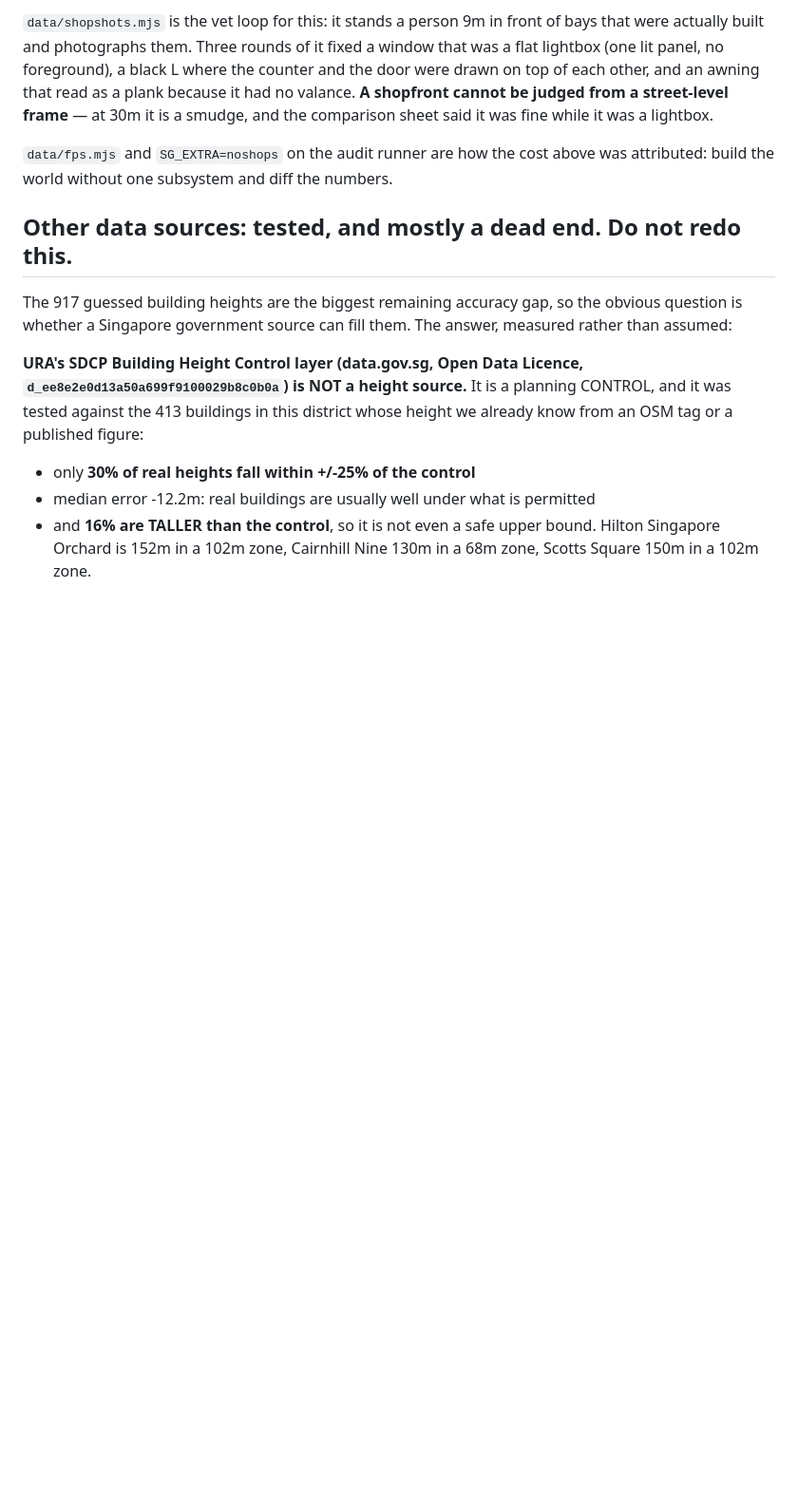
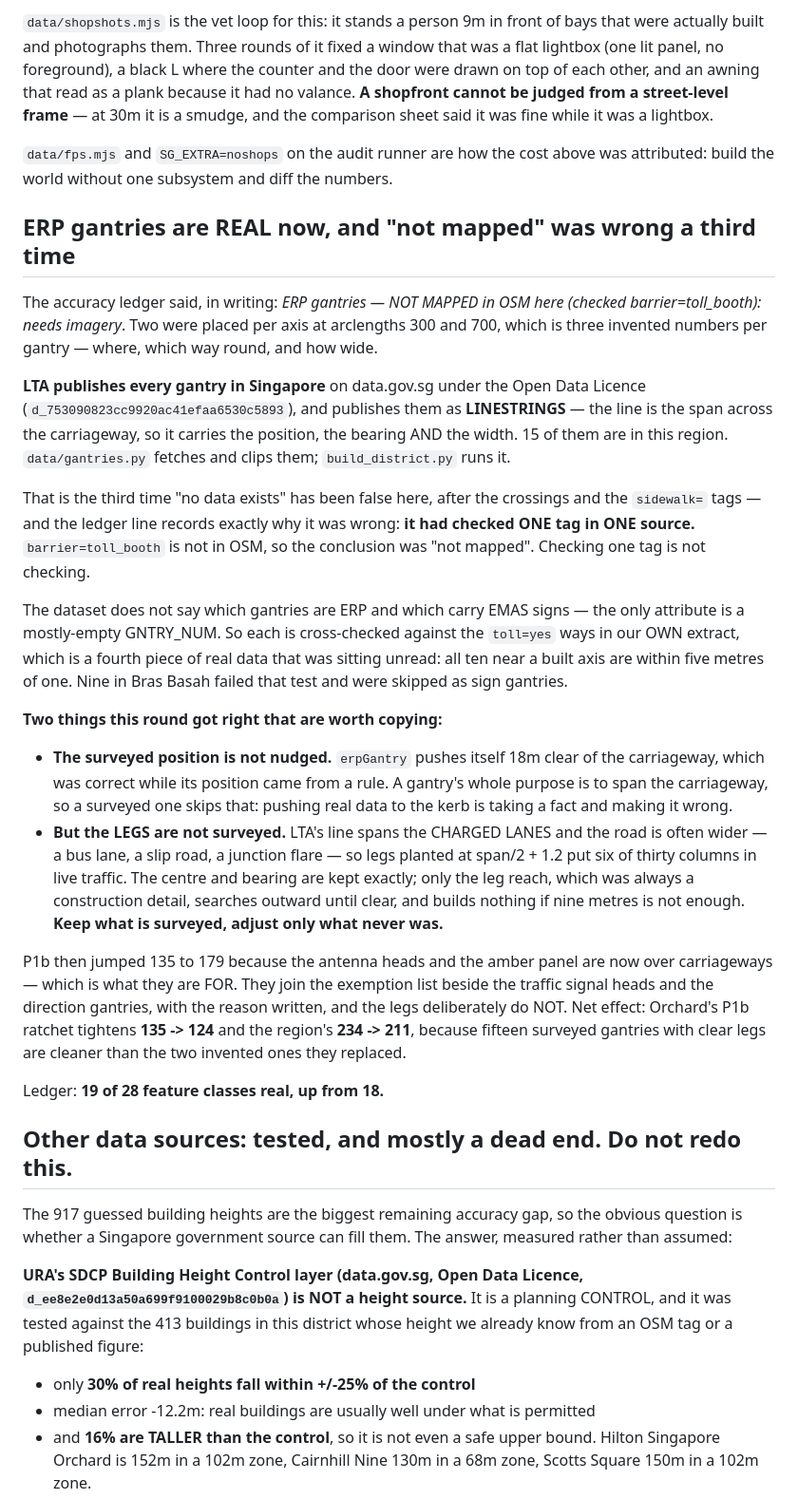
Before and after one commit to adamdegoat/singaporeproject, a Markdown page: NEXT.md, the part around the change. Shown at 95% size. Drawn GitHub-style; blank space fills up the shorter version.

Commit message:
notes: the ERP gantry round
Co-Authored-By: Claude Opus 5 (1M context) <noreply@anthropic.com>
Claude-Session: https://claude.ai/code/session_01Mhgsjr7jBw38moC6jvzXYv

```diff
--- a/NEXT.md
+++ b/NEXT.md
@@ -138,6 +138,52 @@ was fine while it was a lightbox.
 
 `data/fps.mjs` and `SG_EXTRA=noshops` on the audit runner are how the cost above
 was attributed: build the world without one subsystem and diff the numbers.
+
+## ERP gantries are REAL now, and "not mapped" was wrong a third time
+
+The accuracy ledger said, in writing: *ERP gantries — NOT MAPPED in OSM here
+(checked barrier=toll_booth): needs imagery*. Two were placed per axis at
+arclengths 300 and 700, which is three invented numbers per gantry — where, which
+way round, and how wide.
+
+**LTA publishes every gantry in Singapore** on data.gov.sg under the Open Data
+Licence (`d_753090823cc9920ac41efaa6530c5893`), and publishes them as
+**LINESTRINGS** — the line is the span across the carriageway, so it carries the
+position, the bearing AND the width. 15 of them are in this region.
+`data/gantries.py` fetches and clips them; `build_district.py` runs it.
+
+That is the third time "no data exists" has been false here, after the crossings
+and the `sidewalk=` tags — and the ledger line records exactly why it was wrong:
+**it had checked ONE tag in ONE source.** `barrier=toll_booth` is not in OSM, so
+the conclusion was "not mapped". Checking one tag is not checking.
+
+The dataset does not say which gantries are ERP and which carry EMAS signs — the
+only attribute is a mostly-empty GNTRY_NUM. So each is cross-checked against the
+`toll=yes` ways in our OWN extract, which is a fourth piece of real data that was
+sitting unread: all ten near a built axis are within five metres of one. Nine in
+Bras Basah failed that test and were skipped as sign gantries.
+
+**Two things this round got right that are worth copying:**
+
+- **The surveyed position is not nudged.** `erpGantry` pushes itself 18m clear of
+  the carriageway, which was correct while its position came from a rule. A
+  gantry's whole purpose is to span the carriageway, so a surveyed one skips
+  that: pushing real data to the kerb is taking a fact and making it wrong.
+- **But the LEGS are not surveyed.** LTA's line spans the CHARGED LANES and the
+  road is often wider — a bus lane, a slip road, a junction flare — so legs
+  planted at span/2 + 1.2 put six of thirty columns in live traffic. The centre
+  and bearing are kept exactly; only the leg reach, which was always a
+  construction detail, searches outward until clear, and builds nothing if nine
+  metres is not enough. **Keep what is surveyed, adjust only what never was.**
+
+P1b then jumped 135 to 179 because the antenna heads and the amber panel are now
+over carriageways — which is what they are FOR. They join the exemption list
+beside the traffic signal heads and the direction gantries, with the reason
+written, and the legs deliberately do NOT. Net effect: Orchard's P1b ratchet
+tightens **135 -> 124** and the region's **234 -> 211**, because fifteen surveyed
+gantries with clear legs are cleaner than the two invented ones they replaced.
+
+Ledger: **19 of 28 feature classes real, up from 18.**
 
 ## Other data sources: tested, and mostly a dead end. Do not redo this.
 
```
Also changed, not shown: source/NEXT.md (+46 -0 lines).
